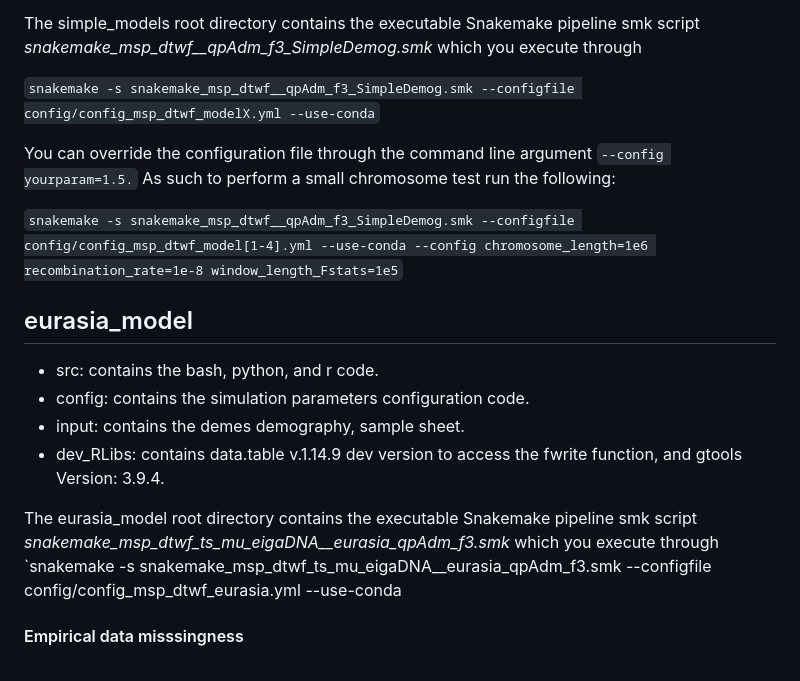
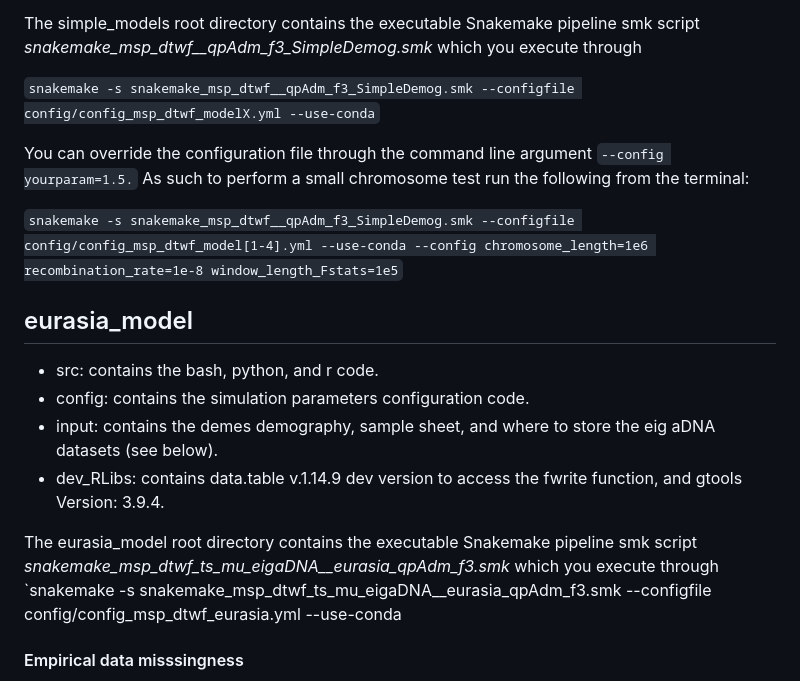
Before and after one commit to archgen/complex_demog_sims, a Markdown page: README.md, the part around the change. Drawn GitHub-style.

Commit message:
Update README.md
Small update to the readme for clarity on running the eurasia_model

```diff
--- a/README.md
+++ b/README.md
@@ -20,7 +20,7 @@ The simple_models root directory contains the executable Snakemake pipeline smk
 
 `snakemake -s snakemake_msp_dtwf__qpAdm_f3_SimpleDemog.smk --configfile config/config_msp_dtwf_modelX.yml --use-conda`
 
-You can override the configuration file through the command line argument `--config yourparam=1.5.` As such to perform a small chromosome test run the following:
+You can override the configuration file through the command line argument `--config yourparam=1.5.` As such to perform a small chromosome test run the following from the terminal:
 
 `snakemake -s snakemake_msp_dtwf__qpAdm_f3_SimpleDemog.smk --configfile config/config_msp_dtwf_model[1-4].yml --use-conda --config chromosome_length=1e6 recombination_rate=1e-8 window_length_Fstats=1e5`
 
@@ -28,12 +28,11 @@ You can override the configuration file through the command line argument `--con
 ## eurasia_model
 - src: contains the bash, python, and r code.
 - config: contains the simulation parameters configuration code.
-- input: contains the demes demography, sample sheet.
+- input: contains the demes demography, sample sheet, and where to store the eig aDNA datasets (see below).
 - dev_RLibs: contains data.table v.1.14.9 dev version to access the fwrite function, and gtools Version: 3.9.4.
 
 The eurasia_model root directory contains the executable Snakemake pipeline smk script *snakemake_msp_dtwf_ts_mu_eigaDNA__eurasia_qpAdm_f3.smk* which you execute through
 `snakemake -s snakemake_msp_dtwf_ts_mu_eigaDNA__eurasia_qpAdm_f3.smk --configfile config/config_msp_dtwf_eurasia.yml --use-conda
 
-
 #### Empirical data misssingness
 In order to perform the data missingness aDNA step please download the three aDNA datasets to the input directory which can be accessed at the following link: [eig_aDNA_data_dir](https://drive.google.com/drive/folders/1Uv-2NSK7e-EtO960sKGkEHB_xV5k9bOl?usp=sharing)
```
